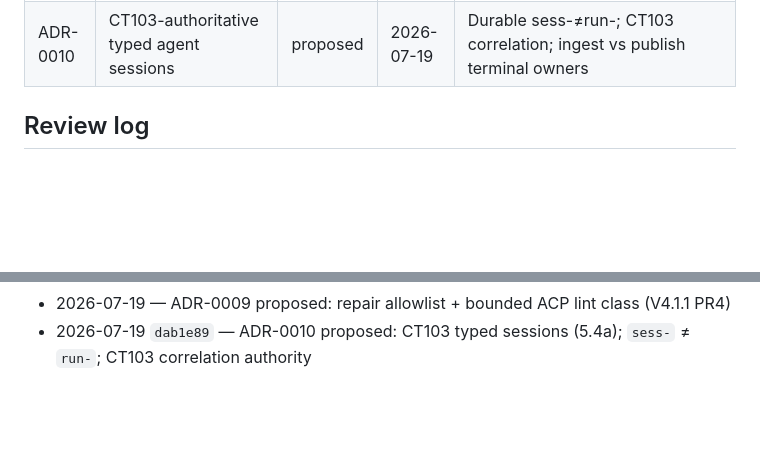
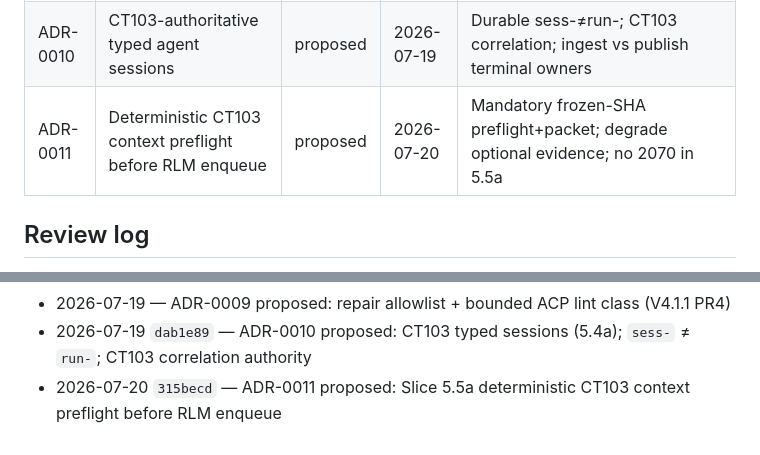
Before and after one commit to olsenben/agent-control-plane, a Markdown page: docs/adr/summary.md, 2 parts joined by grey strips. Rendered like a GitHub page; blank space fills up the shorter version.

Commit message:
docs(adr): propose ADR-0011 for deterministic CT103 preflight

```diff
--- a/docs/adr/summary.md
+++ b/docs/adr/summary.md
@@ -14,6 +14,7 @@ Index of architecture decisions. Full records live in this directory.
 | ADR-0008 | CT102 scheduling and credential-domain split | proposed | 2026-07-19 | Split `runner-ci`/`runner-deploy`; PR deploy label still schedulable; shared Docker residual |
 | ADR-0009 | Central repair allowlist and bounded ACP lint class | proposed | 2026-07-19 | Empty allowlist denies; lint_failure default; publish flag staged |
 | ADR-0010 | CT103-authoritative typed agent sessions | proposed | 2026-07-19 | Durable sess-≠run-; CT103 correlation; ingest vs publish terminal owners |
+| ADR-0011 | Deterministic CT103 context preflight before RLM enqueue | proposed | 2026-07-20 | Mandatory frozen-SHA preflight+packet; degrade optional evidence; no 2070 in 5.5a |
 
 ## Review log
 
@@ -34,3 +35,4 @@ Index of architecture decisions. Full records live in this directory.
 - 2026-07-19 — ADR-0008 proposed: CT102 scheduling/credential-domain split (ops unit)
 - 2026-07-19 — ADR-0009 proposed: repair allowlist + bounded ACP lint class (V4.1.1 PR4)
 - 2026-07-19 `dab1e89` — ADR-0010 proposed: CT103 typed sessions (5.4a); `sess-` ≠ `run-`; CT103 correlation authority
+- 2026-07-20 `315becd` — ADR-0011 proposed: Slice 5.5a deterministic CT103 context preflight before RLM enqueue
```
Also changed, not shown: docs/adr/0011-deterministic-ct103-context-preflight.md (added, +46 -0 lines).
